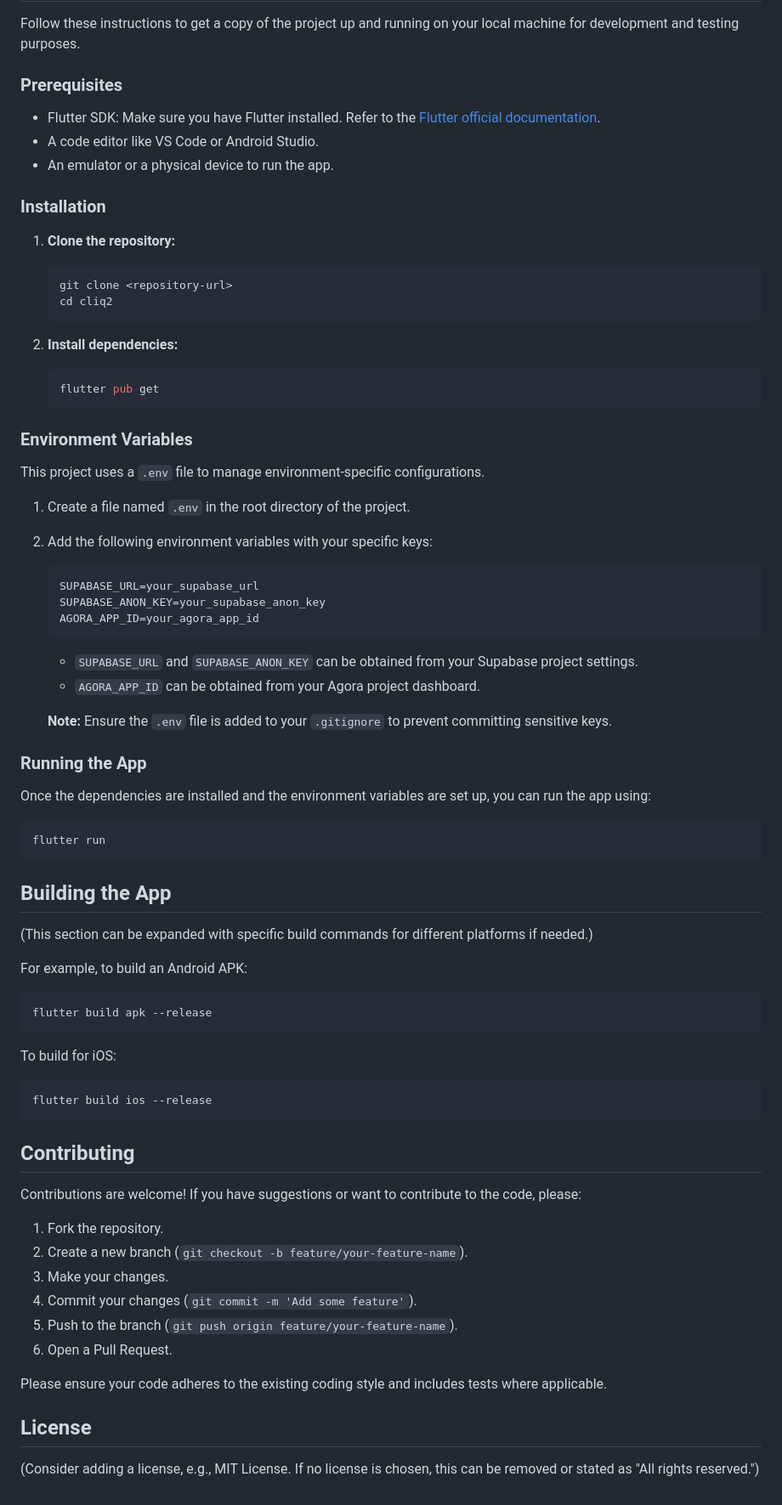
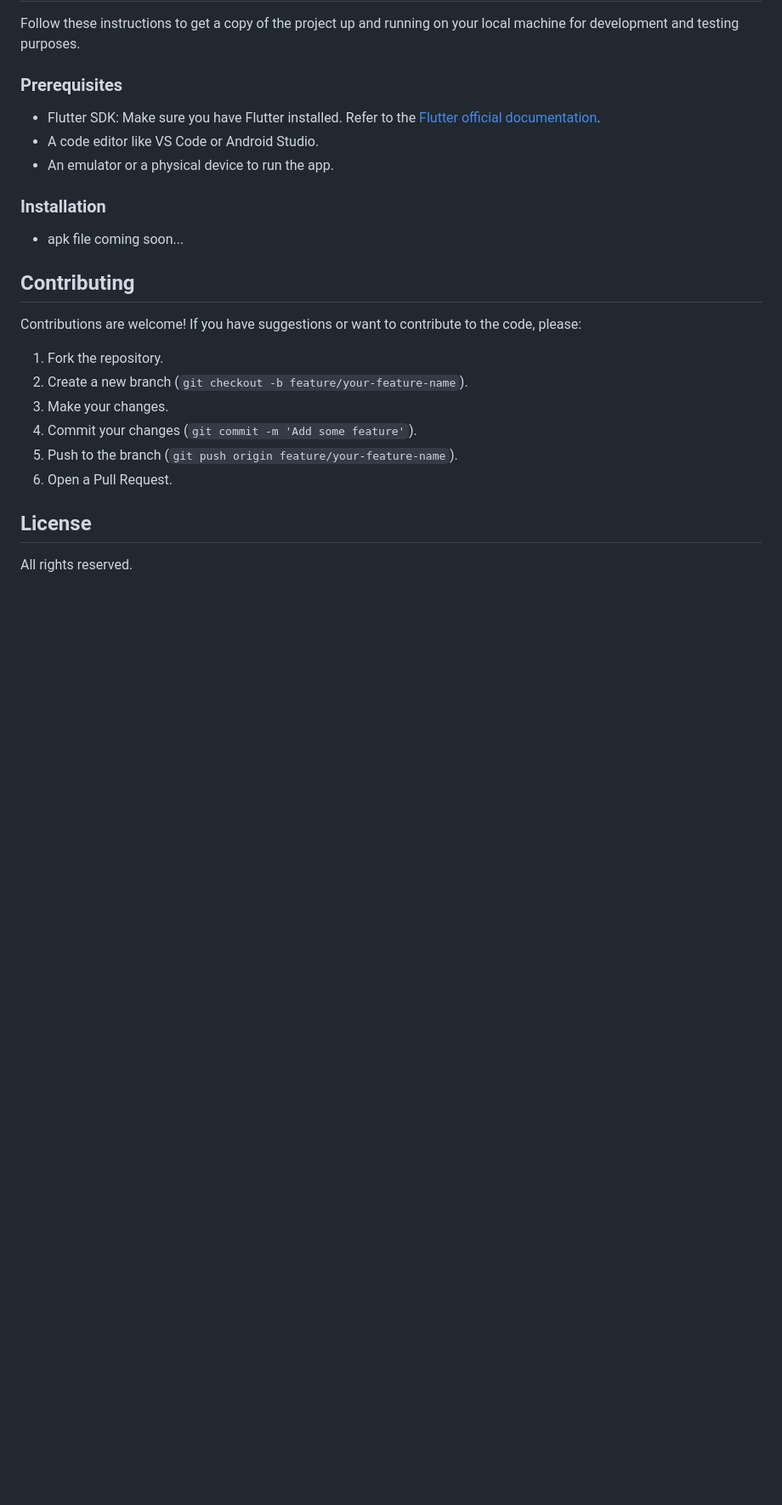
Before and after one commit to C-Ronny/cliq2, a Markdown page: README.md, the part around the change printed below. Shown: that part at 85% size. Drawn GitHub-style; blank space fills up the shorter version.

````diff
--- a/README.md
+++ b/README.md
@@ -92,56 +90,7 @@ Follow these instructions to get a copy of the project up and running on your lo
 
 ### Installation
 
-1.  **Clone the repository:**
-    ```bash
-    git clone <repository-url>
-    cd cliq2
-    ```
-
-2.  **Install dependencies:**
-    ```bash
-    flutter pub get
-    ```
-
-### Environment Variables
-
-This project uses a `.env` file to manage environment-specific configurations.
-
-1.  Create a file named `.env` in the root directory of the project.
-2.  Add the following environment variables with your specific keys:
-
-    ```env
-    SUPABASE_URL=your_supabase_url
-    SUPABASE_ANON_KEY=your_supabase_anon_key
-    AGORA_APP_ID=your_agora_app_id
-    ```
-
-    -   `SUPABASE_URL` and `SUPABASE_ANON_KEY` can be obtained from your Supabase project settings.
-    -   `AGORA_APP_ID` can be obtained from your Agora project dashboard.
-
-    **Note:** Ensure the `.env` file is added to your `.gitignore` to prevent committing sensitive keys.
-
-### Running the App
-
-Once the dependencies are installed and the environment variables are set up, you can run the app using:
-
-```bash
-flutter run
-```
-
-## Building the App
-
-(This section can be expanded with specific build commands for different platforms if needed.)
-
-For example, to build an Android APK:
-```bash
-flutter build apk --release
-```
-
-To build for iOS:
-```bash
-flutter build ios --release
-```
+- apk file coming soon...
 
 ## Contributing
 
@@ -154,8 +103,6 @@ Contributions are welcome! If you have suggestions or want to contribute to the
 5.  Push to the branch (`git push origin feature/your-feature-name`).
 6.  Open a Pull Request.
 
-Please ensure your code adheres to the existing coding style and includes tests where applicable.
-
 ## License
 
-(Consider adding a license, e.g., MIT License. If no license is chosen, this can be removed or stated as "All rights reserved.")
+All rights reserved.
````
Also changed, not shown: other parts of README.md (+0 -2 lines).
